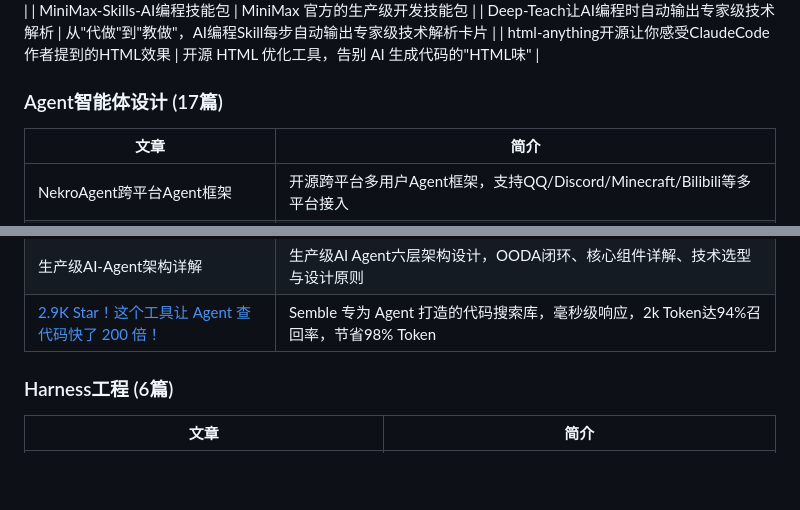
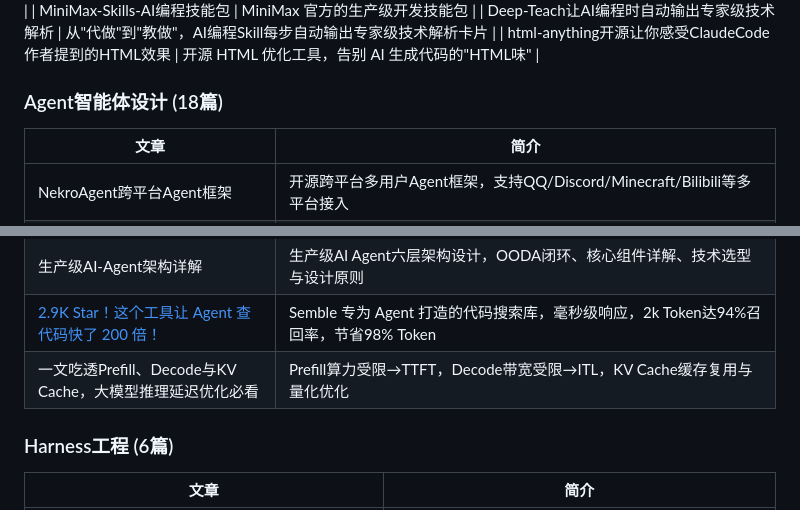
Before and after one commit to see311/ai-optimization-solutions, a Markdown page: README.md, 2 parts joined by grey strips. Drawn GitHub-style; blank space fills up the shorter version.

Commit message:
README: 添加Prefill-Decode-KVCache文章条目

```diff
--- a/README.md
+++ b/README.md
@@ -31,7 +31,7 @@ ai-optimization-solutions/
 | Deep-Teach让AI编程时自动输出专家级技术解析 | 从"代做"到"教做"，AI编程Skill每步自动输出专家级技术解析卡片 |
 | html-anything开源让你感受ClaudeCode作者提到的HTML效果 | 开源 HTML 优化工具，告别 AI 生成代码的"HTML味" |
 
-### Agent智能体设计 (17篇)
+### Agent智能体设计 (18篇)
 | 文章 | 简介 |
 |------|------|
 | NekroAgent跨平台Agent框架 | 开源跨平台多用户Agent框架，支持QQ/Discord/Minecraft/Bilibili等多平台接入 |
@@ -51,6 +51,7 @@ ai-optimization-solutions/
 | [生产级大模型应用后端架构设计指南-从入门到实战](docs/Agent%E6%99%BA%E8%83%BD%E4%BD%93%E8%AE%BE%E8%AE%A1/%E7%94%9F%E4%BA%A7%E7%BA%A7%E5%A4%A7%E6%A8%A1%E5%9E%8B%E5%BA%94%E7%94%A8%E5%90%8E%E7%AB%AF%E6%9E%B6%E6%9E%84%E8%AE%BE%E8%AE%A1%E6%8C%87%E5%8D%97/%E7%94%9F%E4%BA%A7%E7%BA%A7%E5%A4%A7%E6%A8%A1%E5%9E%8B%E5%BA%94%E7%94%A8%E5%90%8E%E7%AB%AF%E6%9E%B6%E6%9E%84%E8%AE%BE%E8%AE%A1%E6%8C%87%E5%8D%97-%E4%BB%8E%E5%85%A5%E9%97%A8%E5%88%B0%E5%AE%9E%E6%88%98.md) | 生产级大模型应用后端架构设计，涵盖四层架构、可观测性、成本管控、容错容灾等 |
 | 生产级AI-Agent架构详解 | 生产级AI Agent六层架构设计，OODA闭环、核心组件详解、技术选型与设计原则 |
 | [2.9K Star！这个工具让 Agent 查代码快了 200 倍！](./docs/Agent智能体设计/Semble-让Agent查代码快200倍.md) | Semble 专为 Agent 打造的代码搜索库，毫秒级响应，2k Token达94%召回率，节省98% Token |
+| 一文吃透Prefill、Decode与KV Cache，大模型推理延迟优化必看 | Prefill算力受限→TTFT，Decode带宽受限→ITL，KV Cache缓存复用与量化优化 |
 
 ### Harness工程 (6篇)
 | 文章 | 简介 |
```
